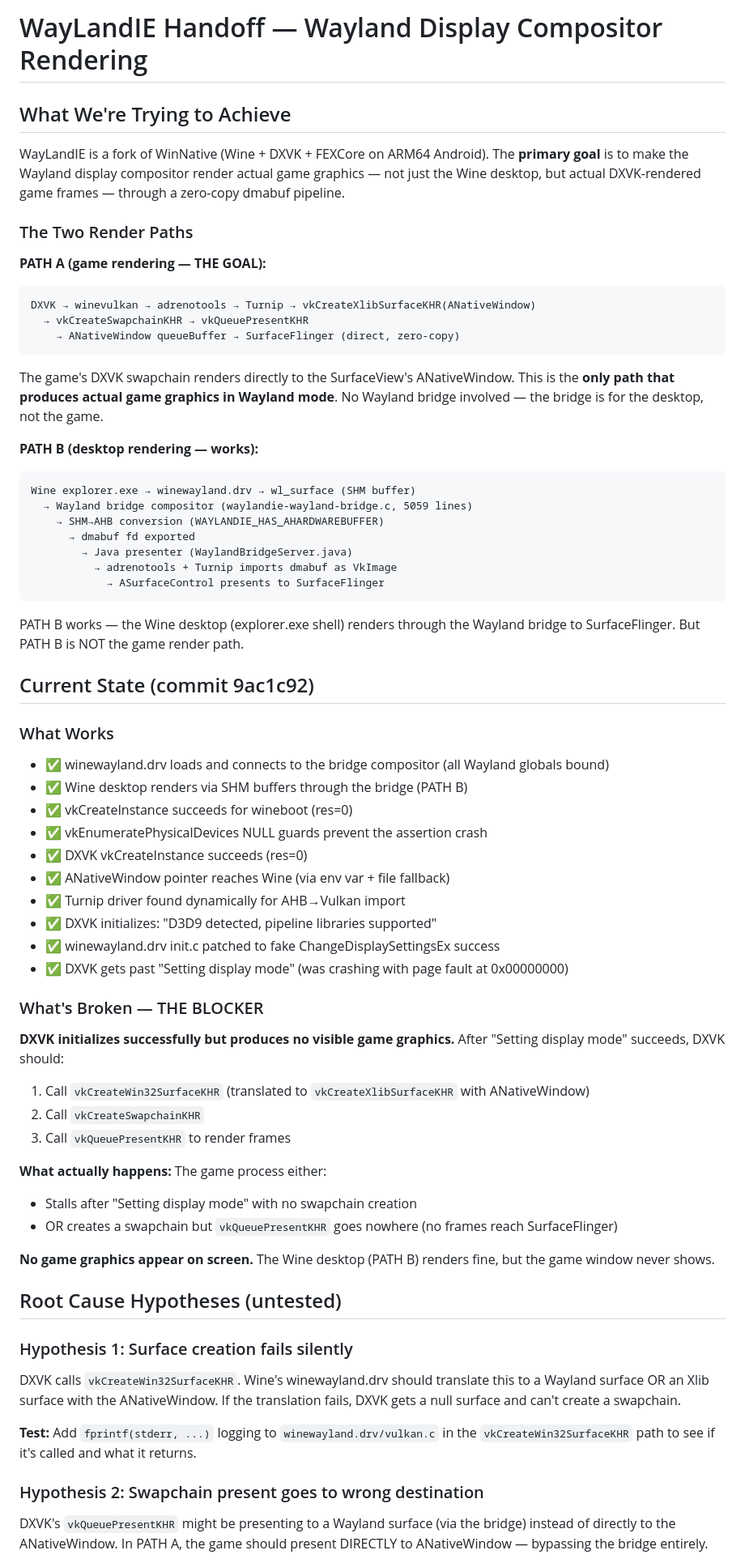
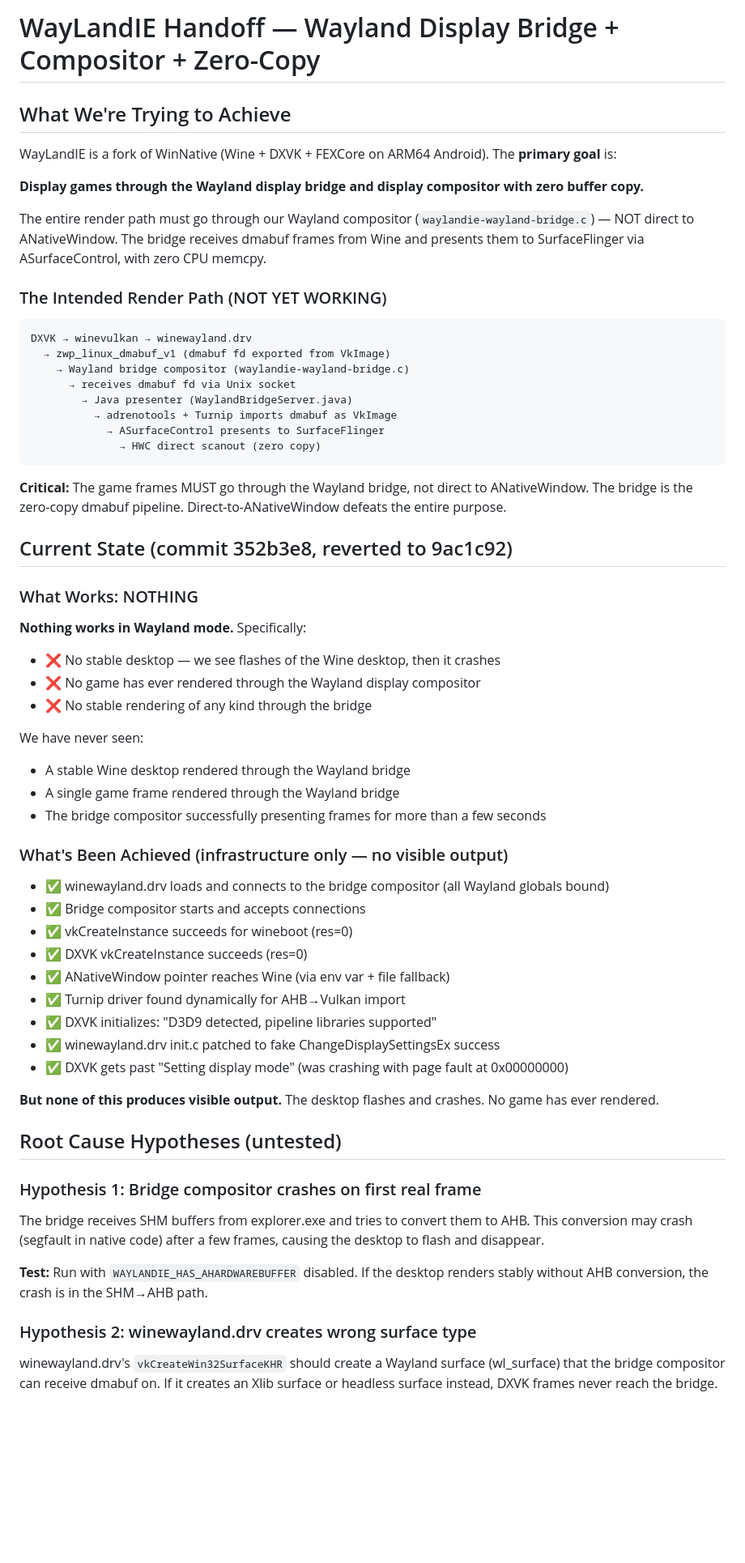
Before and after one commit to Vower2993/WayLandIE, a Markdown page: HANDOFF.md, the part around one of its changes. Shown at 81% size. Rendered like a GitHub page; blank space fills up the shorter version.

````diff
--- a/HANDOFF.md
+++ b/HANDOFF.md
@@ -1,38 +1,46 @@
-# WayLandIE Handoff — Wayland Display Compositor Rendering
+# WayLandIE Handoff — Wayland Display Bridge + Compositor + Zero-Copy
 
 ## What We're Trying to Achieve
 
-WayLandIE is a fork of WinNative (Wine + DXVK + FEXCore on ARM64 Android). The **primary goal** is to make the Wayland display compositor render actual game graphics — not just the Wine desktop, but actual DXVK-rendered game frames — through a zero-copy dmabuf pipeline.
+WayLandIE is a fork of WinNative (Wine + DXVK + FEXCore on ARM64 Android). The **primary goal** is:
 
-### The Two Render Paths
+**Display games through the Wayland display bridge and display compositor with zero buffer copy.**
 
-**PATH A (game rendering — THE GOAL):**
+The entire render path must go through our Wayland compositor (`waylandie-wayland-bridge.c`) — NOT direct to ANativeWindow. The bridge receives dmabuf frames from Wine and presents them to SurfaceFlinger via ASurfaceControl, with zero CPU memcpy.
+
+### The Intended Render Path (NOT YET WORKING)
+
 ```
-DXVK → winevulkan → adrenotools → Turnip → vkCreateXlibSurfaceKHR(ANativeWindow)
-  → vkCreateSwapchainKHR → vkQueuePresentKHR
-    → ANativeWindow queueBuffer → SurfaceFlinger (direct, zero-copy)
-```
-The game's DXVK swapchain renders directly to the SurfaceView's ANativeWindow. This is the **only path that produces actual game graphics in Wayland mode**. No Wayland bridge involved — the bridge is for the desktop, not the game.
-
-**PATH B (desktop rendering — works):**
-```
-Wine explorer.exe → winewayland.drv → wl_surface (SHM buffer)
-  → Wayland bridge compositor (waylandie-wayland-bridge.c, 5059 lines)
-    → SHM→AHB conversion (WAYLANDIE_HAS_AHARDWAREBUFFER)
-      → dmabuf fd exported
+DXVK → winevulkan → winewayland.drv
+  → zwp_linux_dmabuf_v1 (dmabuf fd exported from VkImage)
+    → Wayland bridge compositor (waylandie-wayland-bridge.c)
+      → receives dmabuf fd via Unix socket
         → Java presenter (WaylandBridgeServer.java)
           → adrenotools + Turnip imports dmabuf as VkImage
             → ASurfaceControl presents to SurfaceFlinger
+              → HWC direct scanout (zero copy)
 ```
-PATH B works — the Wine desktop (explorer.exe shell) renders through the Wayland bridge to SurfaceFlinger. But PATH B is NOT the game render path.
 
-## Current State (commit 9ac1c92)
+**Critical:** The game frames MUST go through the Wayland bridge, not direct to ANativeWindow. The bridge is the zero-copy dmabuf pipeline. Direct-to-ANativeWindow defeats the entire purpose.
 
-### What Works
+## Current State (commit 352b3e8, reverted to 9ac1c92)
+
+### What Works: NOTHING
+
+**Nothing works in Wayland mode.** Specifically:
+- ❌ No stable desktop — we see flashes of the Wine desktop, then it crashes
+- ❌ No game has ever rendered through the Wayland display compositor
+- ❌ No stable rendering of any kind through the bridge
+
+We have never seen:
+- A stable Wine desktop rendered through the Wayland bridge
+- A single game frame rendered through the Wayland bridge
+- The bridge compositor successfully presenting frames for more than a few seconds
+
+### What's Been Achieved (infrastructure only — no visible output)
 - ✅ winewayland.drv loads and connects to the bridge compositor (all Wayland globals bound)
-- ✅ Wine desktop renders via SHM buffers through the bridge (PATH B)
+- ✅ Bridge compositor starts and accepts connections
 - ✅ vkCreateInstance succeeds for wineboot (res=0)
-- ✅ vkEnumeratePhysicalDevices NULL guards prevent the assertion crash
 - ✅ DXVK vkCreateInstance succeeds (res=0)
 - ✅ ANativeWindow pointer reaches Wine (via env var + file fallback)
 - ✅ Turnip driver found dynamically for AHB→Vulkan import
@@ -40,26 +48,15 @@ PATH B works — the Wine desktop (explorer.exe shell) renders through the Wayla
 - ✅ winewayland.drv init.c patched to fake ChangeDisplaySettingsEx success
 - ✅ DXVK gets past "Setting display mode" (was crashing with page fault at 0x00000000)
 
-### What's Broken — THE BLOCKER
-
-**DXVK initializes successfully but produces no visible game graphics.** After "Setting display mode" succeeds, DXVK should:
-1. Call `vkCreateWin32SurfaceKHR` (translated to `vkCreateXlibSurfaceKHR` with ANativeWindow)
-2. Call `vkCreateSwapchainKHR`
-3. Call `vkQueuePresentKHR` to render frames
-
-**What actually happens:** The game process either:
-- Stalls after "Setting display mode" with no swapchain creation
-- OR creates a swapchain but `vkQueuePresentKHR` goes nowhere (no frames reach SurfaceFlinger)
-
-**No game graphics appear on screen.** The Wine desktop (PATH B) renders fine, but the game window never shows.
+**But none of this produces visible output.** The desktop flashes and crashes. No game has ever rendered.
 
 ## Root Cause Hypotheses (untested)
 
-### Hypothesis 1: Surface creation fails silently
-DXVK calls `vkCreateWin32SurfaceKHR`. Wine's winewayland.drv should translate this to a Wayland surface OR an Xlib surface with the ANativeWindow. If the translation fails, DXVK gets a null surface and can't create a swapchain.
+### Hypothesis 1: Bridge compositor crashes on first real frame
+The bridge receives SHM buffers from explorer.exe and tries to convert them to AHB. This conversion may crash (segfault in native code) after a few frames, causing the desktop to flash and disappear.
 
-**Test:** Add `fprintf(stderr, ...)` logging to `winewayland.drv/vulkan.c` in the `vkCreateWin32SurfaceKHR` path to see if it's called and what it returns.
+**Test:** Run with `WAYLANDIE_HAS_AHARDWAREBUFFER` disabled. If the desktop renders stably without AHB conversion, the crash is in the SHM→AHB path.
 
-### Hypothesis 2: Swapchain present goes to wrong destination
-DXVK's `vkQueuePresentKHR` might be presenting to a Wayland surface (via the bridge) instead of directly to the ANativeWindow. In PATH A, the game should present DIRECTLY to ANativeWindow — bypassing the bridge entirely.
+### Hypothesis 2: winewayland.drv creates wrong surface type
+winewayland.drv's `vkCreateWin32SurfaceKHR` should create a Wayland surface (wl_surface) that the bridge compositor can receive dmabuf on. If it creates an Xlib surface or headless surface instead, DXVK frames never reach the bridge.
 
````
Also changed, not shown: other parts of HANDOFF.md (+37 -29 lines).
